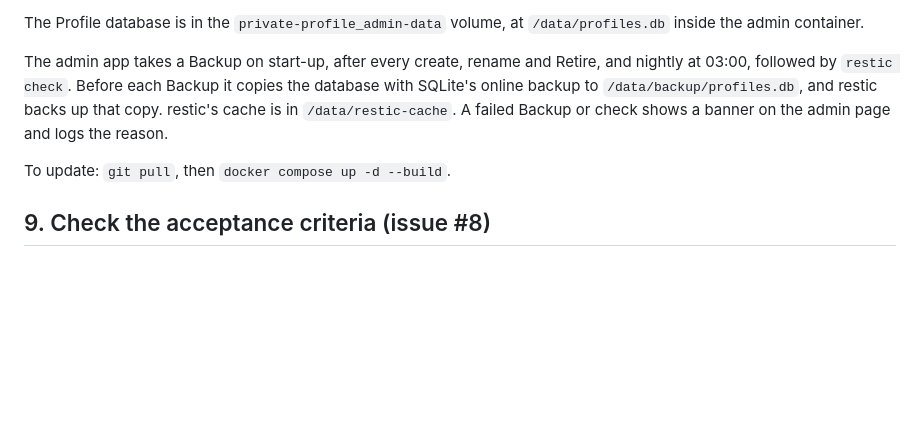
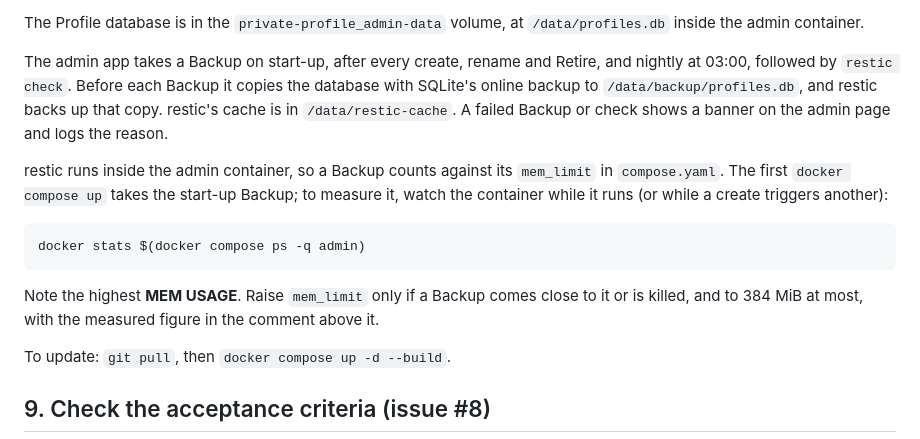
Before and after one commit to jaiten-made/mailfork, a Markdown page: docs/pi-deployment.md, the part around the change. Drawn GitHub-style; blank space fills up the shorter version.

Commit message:
docs: measure the admin container's memory during a Backup

````diff
--- a/docs/pi-deployment.md
+++ b/docs/pi-deployment.md
@@ -94,6 +94,14 @@ The Profile database is in the `private-profile_admin-data` volume, at `/data/pr
 
 The admin app takes a Backup on start-up, after every create, rename and Retire, and nightly at 03:00, followed by `restic check`. Before each Backup it copies the database with SQLite's online backup to `/data/backup/profiles.db`, and restic backs up that copy. restic's cache is in `/data/restic-cache`. A failed Backup or check shows a banner on the admin page and logs the reason.
 
+restic runs inside the admin container, so a Backup counts against its `mem_limit` in `compose.yaml`. The first `docker compose up` takes the start-up Backup; to measure it, watch the container while it runs (or while a create triggers another):
+
+```sh
+docker stats $(docker compose ps -q admin)
+```
+
+Note the highest **MEM USAGE**. Raise `mem_limit` only if a Backup comes close to it or is killed, and to 384 MiB at most, with the measured figure in the comment above it.
+
 To update: `git pull`, then `docker compose up -d --build`.
 
 ## 9. Check the acceptance criteria (issue #8)
````
